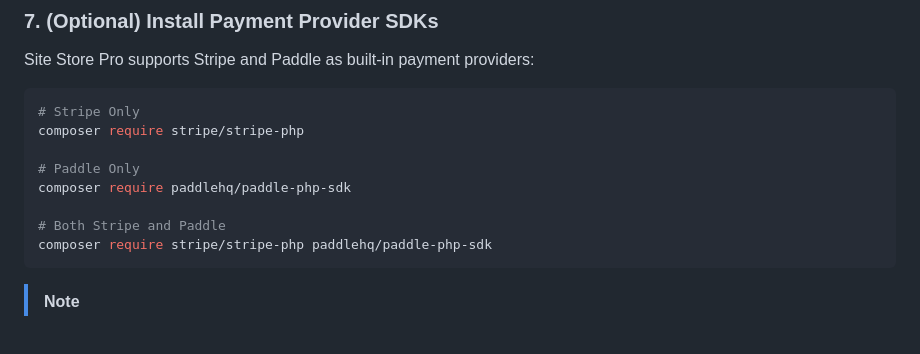
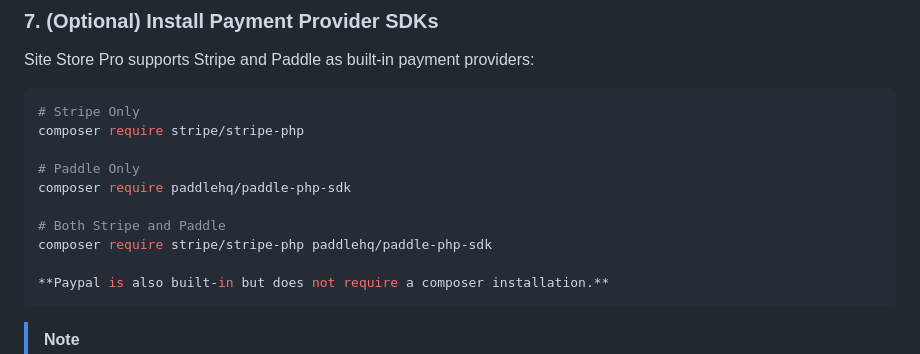
Before and after one commit to Site-Store-Pro/laravel-ecommerce, a Markdown page: README.md, the part around the change. Rendered like a GitHub page; blank space fills up the shorter version.

Commit message:
Update README to include PayPal installation note
Added note about PayPal not requiring composer installation.

````diff
--- a/README.md
+++ b/README.md
@@ -153,6 +153,8 @@ composer require paddlehq/paddle-php-sdk
 
 # Both Stripe and Paddle
 composer require stripe/stripe-php paddlehq/paddle-php-sdk
+
+**Paypal is also built-in but does not require a composer installation.**
 ```
 
 > [!NOTE]
````
